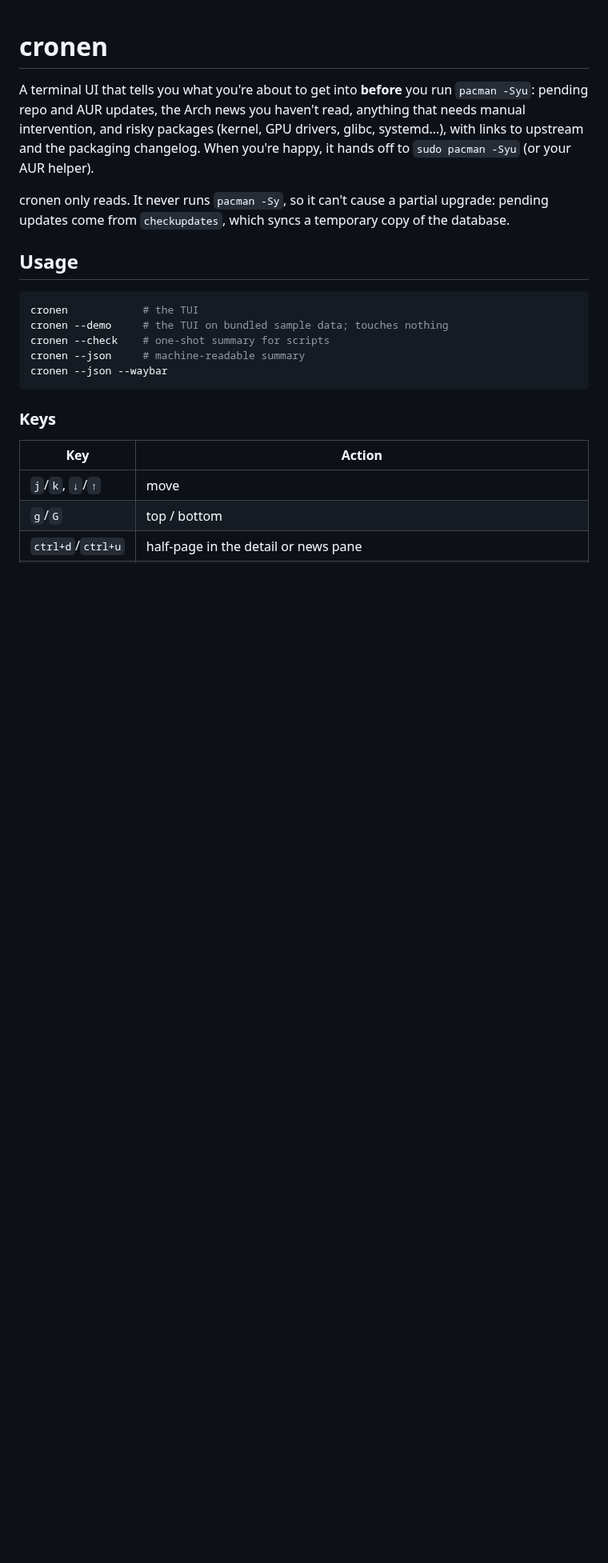
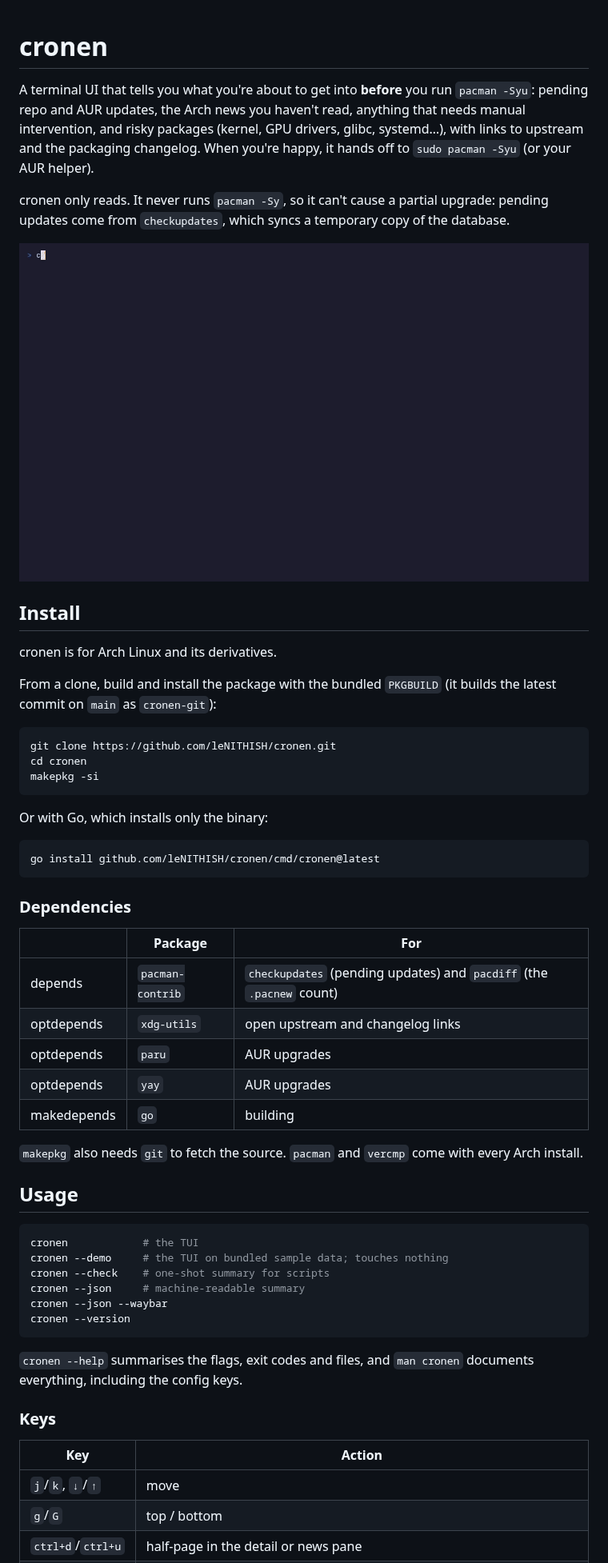
Before and after one commit to leNITHISH/cronen, a Markdown page: README.md, the part around one of its changes. Shown at 80% size. Drawn GitHub-style; pictures changed too: doc/demo.gif (added); blank space fills up the shorter version.

````diff
--- a/README.md
+++ b/README.md
@@ -11,6 +11,40 @@ cronen only reads. It never runs `pacman -Sy`, so it can't cause a partial
 upgrade: pending updates come from `checkupdates`, which syncs a temporary
 copy of the database.
 
+![cronen --demo: flagged updates, the news screen and the upgrade confirmation](doc/demo.gif)
+
+## Install
+
+cronen is for Arch Linux and its derivatives.
+
+From a clone, build and install the package with the bundled `PKGBUILD`
+(it builds the latest commit on `main` as `cronen-git`):
+
+```sh
+git clone https://github.com/leNITHISH/cronen.git
+cd cronen
+makepkg -si
+```
+
+Or with Go, which installs only the binary:
+
+```sh
+go install github.com/leNITHISH/cronen/cmd/cronen@latest
+```
+
+### Dependencies
+
+| | Package | For |
+|---|---|---|
+| depends | `pacman-contrib` | `checkupdates` (pending updates) and `pacdiff` (the `.pacnew` count) |
+| optdepends | `xdg-utils` | open upstream and changelog links |
+| optdepends | `paru` | AUR upgrades |
+| optdepends | `yay` | AUR upgrades |
+| makedepends | `go` | building |
+
+`makepkg` also needs `git` to fetch the source. `pacman` and `vercmp` come with
+every Arch install.
+
 ## Usage
 
 ```sh
@@ -19,7 +53,11 @@ cronen --demo     # the TUI on bundled sample data; touches nothing
 cronen --check    # one-shot summary for scripts
 cronen --json     # machine-readable summary
 cronen --json --waybar
+cronen --version
 ```
+
+`cronen --help` summarises the flags, exit codes and files, and `man cronen`
+documents everything, including the config keys.
 
 ### Keys
 
````
Also changed, not shown: other parts of README.md (+12 -0 lines), 9 other files.
